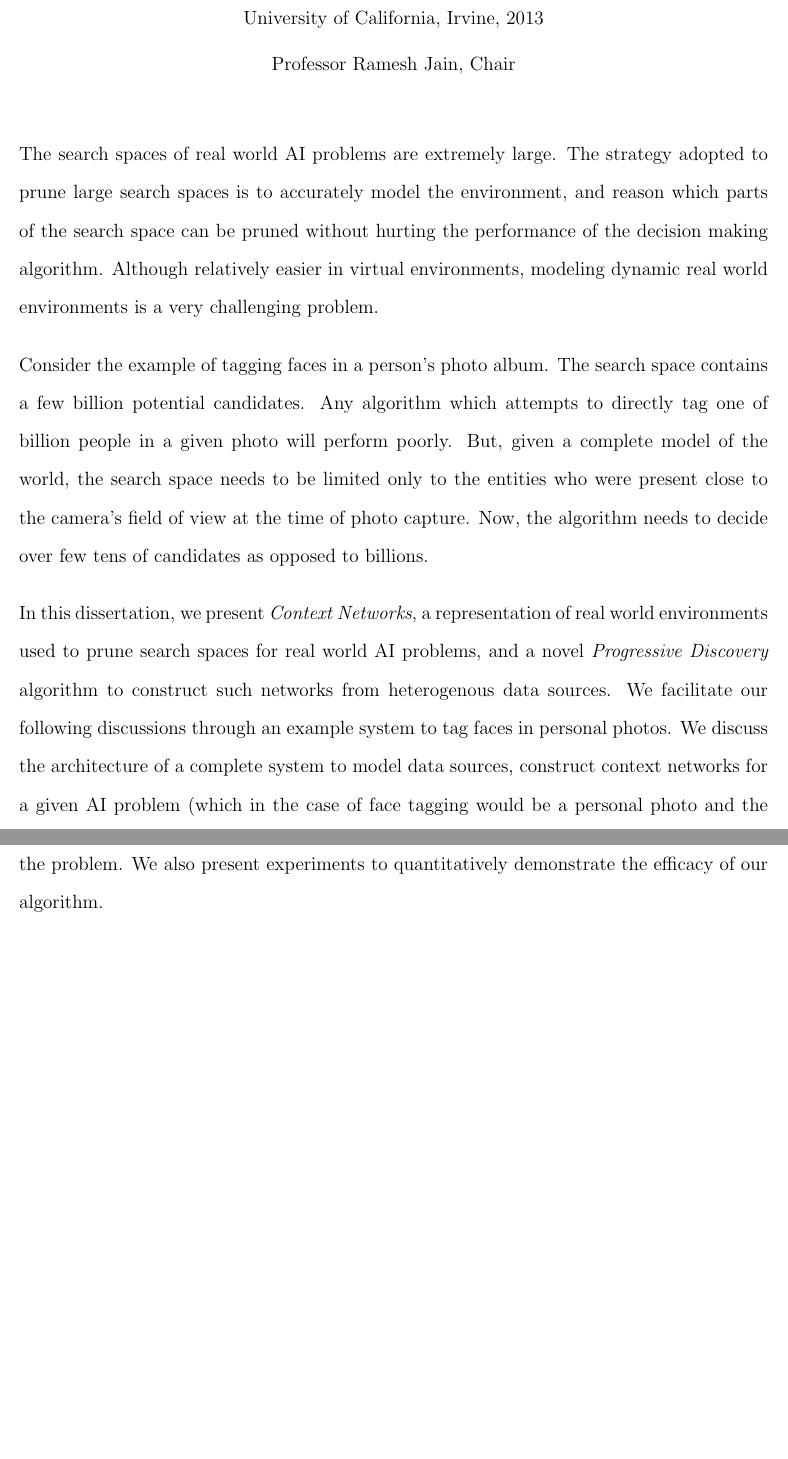
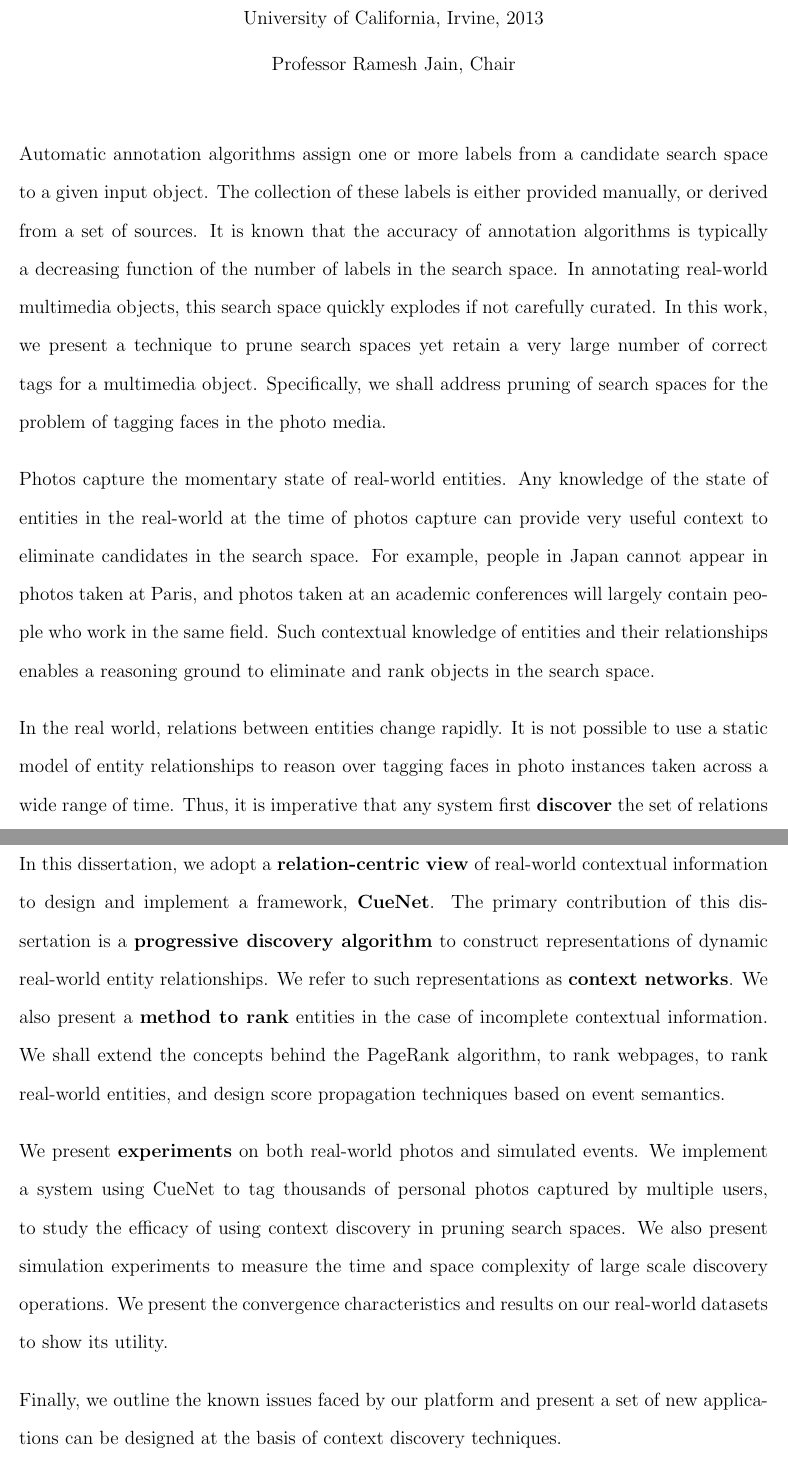
Before and after one commit to dbkeator/dissertation, a LaTeX thesis (thesis.tex, which reads preliminaries.tex): two parts of pages 13 and 14 of 134, joined at a grey line, cut so that both start at the same text, the shorter picture padded with empty space. Compiled offline with pdfLaTeX.

Commit message:
abstract

```diff
--- a/preliminaries.tex
+++ b/preliminaries.tex
@@ -151,11 +151,17 @@
 % supposedly somewhat of a soft constraint.
 \thesisabstract
 {
-The search spaces of real world AI problems are extremely large. The strategy adopted to prune large search spaces is to accurately model the environment, and reason which parts of the search space can be pruned without hurting the performance of the decision making algorithm. Although relatively easier in virtual environments, modeling dynamic real world environments is a very challenging problem.
+Automatic annotation algorithms assign one or more labels from a candidate search space to a given input object. The collection of these labels is either provided manually, or derived from a set of sources. It is known that the accuracy of annotation algorithms is typically a decreasing function of the number of labels in the search space. In annotating real-world multimedia objects, this search space quickly explodes if not carefully curated. In this work, we present a technique to prune search spaces yet retain a very large number of correct tags for a multimedia object. Specifically, we shall address pruning of search spaces for the problem of tagging faces in the photo media.
 
-Consider the example of tagging faces in a person's photo album. The search space contains a few billion potential candidates. Any algorithm which attempts to directly tag one of billion people in a given photo will perform poorly. But, given a complete model of the world, the search space needs to be limited only to the entities who were present close to the camera's field of view at the time of photo capture. Now, the algorithm needs to decide over few tens of candidates as opposed to billions.
+Photos capture the momentary state of real-world entities. Any knowledge of the state of entities in the real-world at the time of photos capture can provide very useful context to eliminate candidates in the search space. For example, people in Japan cannot appear in photos taken at Paris, and photos taken at an academic conferences will largely contain people who work in the same field. Such contextual knowledge of entities and their relationships enables a reasoning ground to eliminate and rank objects in the search space.
 
-In this dissertation, we present \textit{Context Networks}, a representation of real world environments used to prune search spaces for real world AI problems, and a novel \textit{Progressive Discovery} algorithm to construct such networks from heterogenous data sources. We facilitate our following discussions through an example system to tag faces in personal photos. We discuss the architecture of a complete system to model data sources, construct context networks for a given AI problem (which in the case of face tagging would be a personal photo and the exhaustive search space) and provides a pruned version of the search space most relevant to the problem. We also present experiments to quantitatively demonstrate the efficacy of our algorithm.
+In the real world, relations between entities change rapidly. It is not possible to use a static model of entity relationships to reason over tagging faces in photo instances taken across a wide range of time. Thus, it is imperative that any system first \textbf{discover} the set of relations which are relevant at the time of photo capture before pruning the search space.
+
+In this dissertation, we adopt a \textbf{relation-centric view} of real-world contextual information to design and implement a framework, \textbf{CueNet}. The primary contribution of this dissertation is a \textbf{progressive discovery algorithm} to construct representations of dynamic real-world entity relationships. We refer to such representations as \textbf{context networks}. We also present a \textbf{method to rank} entities in the case of incomplete contextual information. We shall extend the concepts behind the PageRank algorithm, to rank webpages, to rank real-world entities, and design score propagation techniques based on event semantics.
+
+We present \textbf{experiments} on both real-world photos and simulated events. We implement a system using CueNet to tag thousands of personal photos captured by multiple users, to study the efficacy of using context discovery in pruning search spaces. We also present simulation experiments to measure the time and space complexity of large scale discovery operations. We present the convergence characteristics and results on our real-world datasets to show its utility.
+
+Finally, we outline the known issues faced by our platform and present a set of new applications can be designed at the basis of context discovery techniques.
 }
 
 
```
